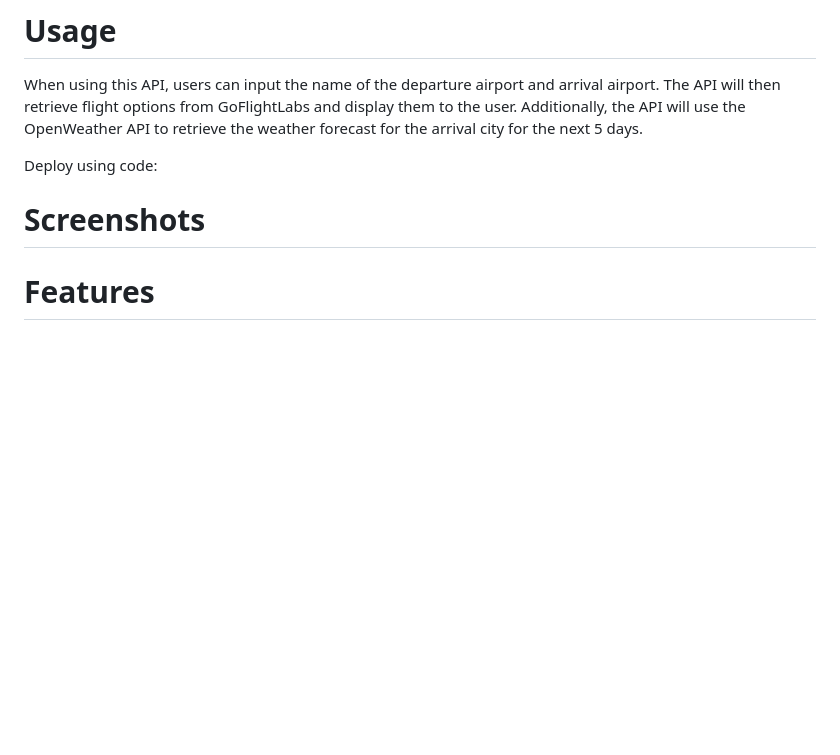
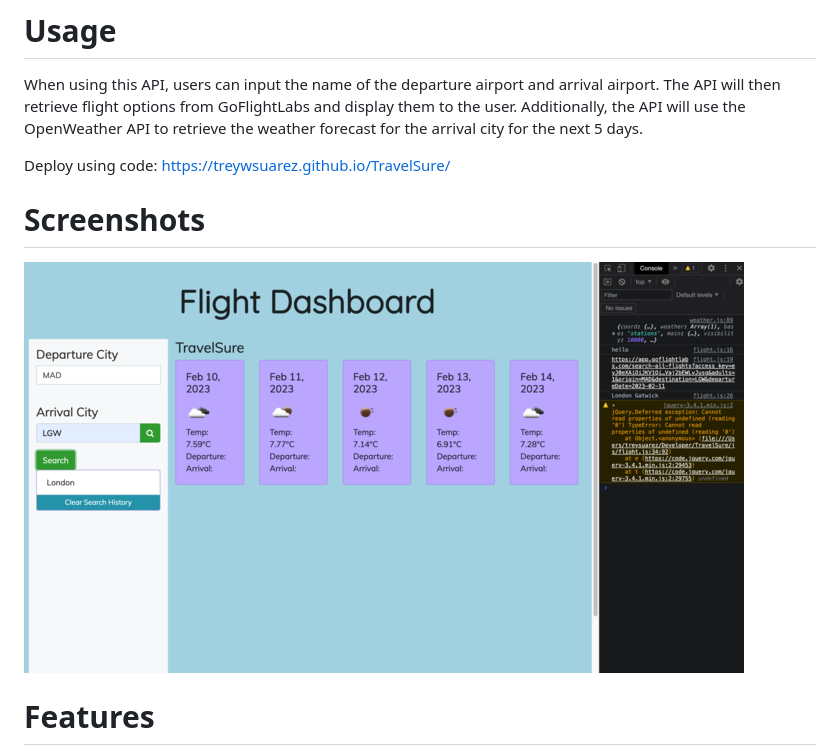
Before and after one commit to Zodumo/TravelSure, a Markdown page: README.md, the part around the change. Drawn GitHub-style; pictures changed too: assets/images/screenshot_2023-02-10_at_18.02.21_720.png (added); blank space fills up the shorter version.

Commit message:
added final touches to READme

```diff
--- a/README.md
+++ b/README.md
@@ -7,10 +7,10 @@ This travel API combines the functionality of OpenWeather API and GoFlightLabs t
 # Usage
 When using this API, users can input the name of the departure airport and arrival airport. The API will then retrieve flight options from GoFlightLabs and display them to the user. Additionally, the API will use the OpenWeather API to retrieve the weather forecast for the arrival city for the next 5 days.
 
-Deploy using code:
+Deploy using code: https://treywsuarez.github.io/TravelSure/
 
 # Screenshots
-
+![TravelSure Search](./assets/images/screenshot_2023-02-10_at_18.02.21_720.png)
 
 # Features
 - Search for flights based on departure airport, arrival airport, and travel dates
```
Also changed, not shown: 2 other files.
